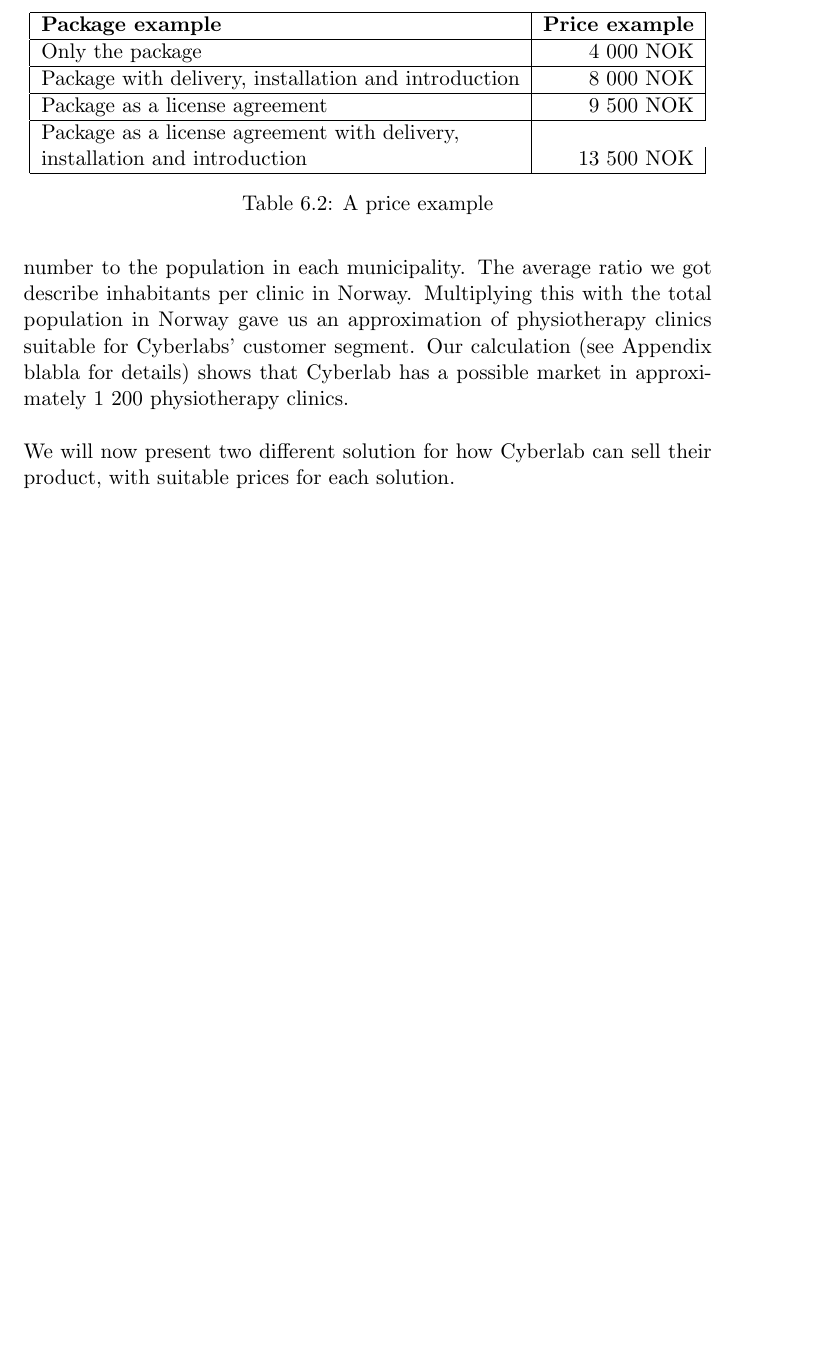
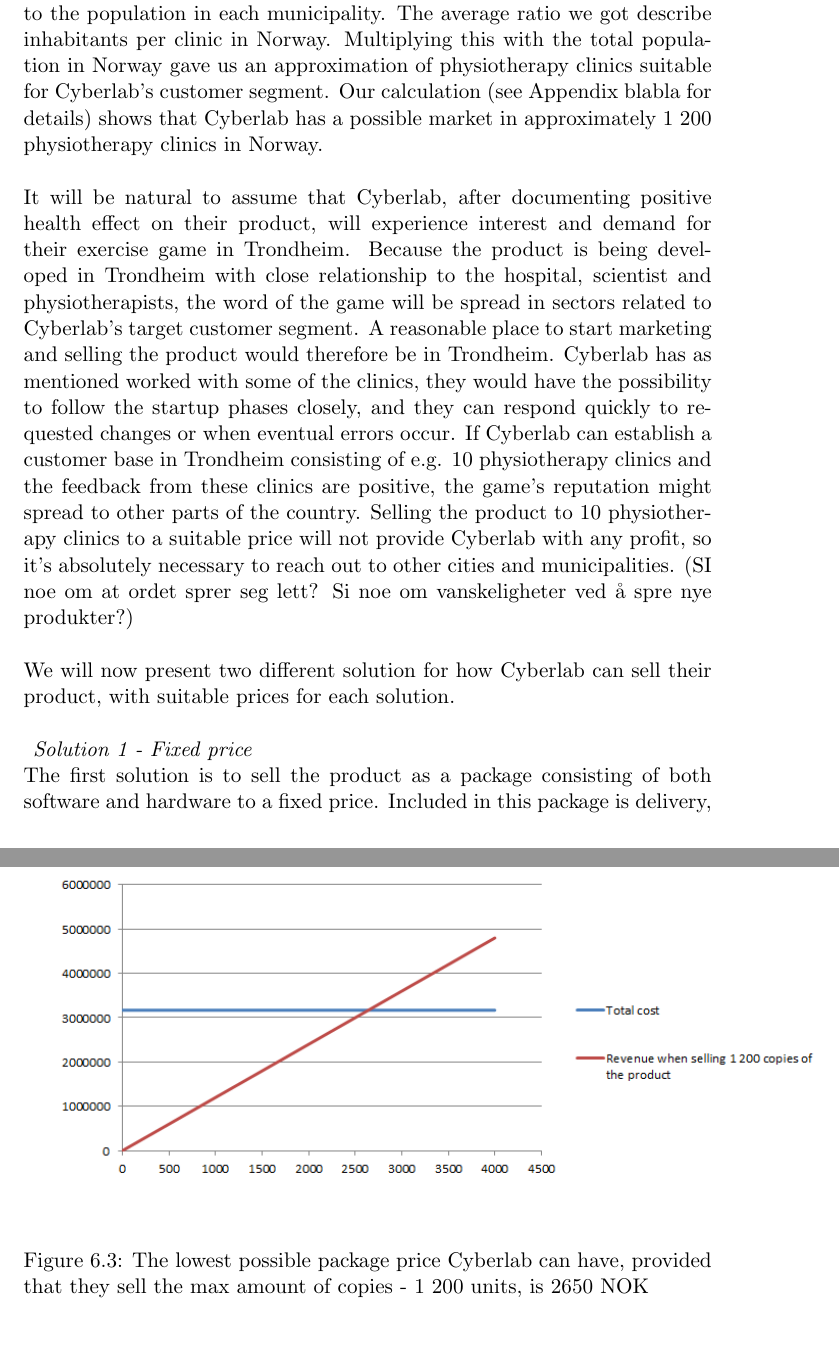
Before and after one commit to mathilwa/Prosjekt2012, a LaTeX thesis (report.tex, which reads business-model-of-case.tex): part of page 65 of 81 before the commit and two parts of pages 65 and 66 of 85 after it, the two joined at a grey line, cut at the place of the change, the shorter picture padded with empty space. Compiled offline with pdfLaTeX.

Commit message:
Text about revenue stream, fram til innledningen av losning2

```diff
--- a/business-model-of-case.tex
+++ b/business-model-of-case.tex
@@ -84,20 +85,3 @@
 In this section all the outgoing and incoming money will be described. All the previous blocks described are contributing to a cost or an income. We will try to provide an as realistic and detailed estimate of both costs and income. For convenience we will only take the Norwegian market into account.
 \subsection{Revenue Streams}
 The revenue stream describes how the company can earn money, and for Cyberlab this involves selling a product package consisting of the Microsoft Kinect sensor and the exercise game. There are various ways to sell this product, and we will present two solutions.\\ \\
-Before pricing the product it is necessary to observe todays market with possible target customers, prices on existing games and physiotherapy tools, and the potential demand for this product. Calculating an exact demand for this product is almost impossible due to the lack of existing games in the same genre for this purpose, and also since the game Cyberlab are going to sell don’t exist yet. In this section we will assume that the exercise game has been made, testet and that it has received a great amount of positive feedback. Physiotherapists in Trondheim has started to use the exercise game, and it’s being appreciated at the same level as other tool used at the clinic. \\ \\
-Pricing this product depend on existing games and tools, and development cost in hope of achieving a non-negative profit for Cyberlab. We can start by looking at existing products. Cyberlabs exercise game falls under two definitions, a video game and a tool used in physiotherapy for training and rehabilitation. The video game market today exist of a huge amount of various games. They are mostly in affordable price range, where e.g. Nintendo Wii games are priced between 99 - 249 NOK and Xbox Kinect games are priced between 199 - 499. Physiotherapy tools has more variation in price range as the definition of this tools are quite wide. Prices can vary from a fixed price of 75 NOK for a stretch pulley (http://www.ilenfysioterapi.no/priser/)  to 11 000 NOK per month for shockwave therapy leasing (see appendix “Intervju med Nina”). As we will present later, a package consisting of hardware and and Cyberlabs’ exercise game will have a much higher price than other video games on the market. Trying to sell the exercise game for more than the already existing ones will be difficult, so it is therefore highly important for Cyberlab to promote their product as more than just a regular game to justify the price difference. This should be done by emphasizing the products value propositions, which relates the product more to physiotherapy equipment than “just” a video game. \\ \\
-Cyberlabs’ market potential, which is also important for setting a suitable price, can be roughly calculated by looking at the number of public and private physiotherapy clinics with support from the government. We looked at four municipalities in Norway, Oslo, Trondheim, Fredrikstad and T{ø}nsberg, where we for each found the number of clinics and compared that number to the population in each municipality. The average ratio we got describe inhabitants per clinic in Norway. Multiplying this with the total population in Norway gave us an approximation of physiotherapy clinics suitable for Cyberlabs’ customer segment. Our calculation (see Appendix blabla for details) shows that Cyberlab has a possible market in approximately 1 200 physiotherapy clinics. \\ \\
-We will now present two different solution for how Cyberlab can sell their product, with suitable prices for each solution.
-\begin{table}
-\centering
-    \begin{tabular}{|l|r|}
-        \hline
-       \textbf{Package example} & \textbf{Price example}  \\ \hline
-       Only the package & 4 000 NOK \\ \hline
-	   Package with delivery, installation and introduction & 8 000 NOK \\ \hline
-	   Package as a license agreement & 9 500 NOK\\ \hline
-	   Package as a license agreement with delivery, \\
-	   installation and introduction & 13 500 NOK \\
-        \hline
-    \end{tabular}
-    \caption[Priceexample]{A price example}
@@ -105,0 +90,3 @@
+Cyberlab’s market potential, which is also important for setting a suitable price, can be roughly calculated by looking at the number of public and private physiotherapy clinics with support from the government, from now on referred to as physiotherapy clinics or just clinics. We looked at four municipalities in Norway, Oslo, Trondheim, Fredrikstad and T{ø}nsberg, where we for each found the number of clinics and compared that number to the population in each municipality. The average ratio we got describe inhabitants per clinic in Norway. Multiplying this with the total population in Norway gave us an approximation of physiotherapy clinics suitable for Cyberlab's customer segment. Our calculation (see Appendix blabla for details) shows that Cyberlab has a possible market in approximately 1 200 physiotherapy clinics in Norway.\\ \\
+It will be natural to assume that Cyberlab, after documenting positive health effect on their product, will experience interest and demand for their exercise game in Trondheim. Because the product is being developed in Trondheim with close relationship to the hospital, scientist and physiotherapists, the word of the game will be spread in sectors related to Cyberlab's target customer segment. A reasonable place to start marketing and selling the product would therefore be in Trondheim. Cyberlab has as mentioned worked with some of the clinics, they would have the possibility to follow the startup phases closely, and they can respond quickly to requested changes or when eventual errors occur. If Cyberlab can establish a customer base in Trondheim consisting of e.g. 10 physiotherapy clinics and the feedback from these clinics are positive, the game’s reputation might spread to other parts of the country. Selling the product to 10 physiotherapy clinics to a suitable price will not provide Cyberlab with any profit, so it’s absolutely necessary to reach out to other cities and municipalities. (SI noe om at ordet sprer seg lett? Si noe om vanskeligheter ved {å} spre nye produkter?)\\ \\
+We will now present two different solution for how Cyberlab can sell their product, with suitable prices for each solution.\\ \\
@@ -105,0 +96,6 @@
+\includegraphics[scale=0.7]{revenuestreamprice}
+\caption[Price example]{The lowest possible package price Cyberlab can have, provided that they sell the max amount of  copies - 1 200 units, is 2650 NOK}
+\end{center}
+\end{figure}
+\emph{Solution 1 - Fixed price}\\
+The first solution is to sell the product as a package consisting of both software and hardware to a fixed price. Included in this package is delivery, installation assistance, and introduction to the product. We believe it is necessary  to sell the product included in a total package for several reasons. Assuming that physiotherapy clinics already possesses needed equipment as a Kinect sensor, projector or screens big enough is unreasonable to assume. Neither is it reasonable to believe that physiotherapists will buy software from Cyberlab and then walk to the store to buy rest of the equipment. In the package we have also included installation help and introduction, which we have experience as important for physiotherapists. For this type of technology equipment it is useful to give an introduction to the product. We can not expect that physiotherapists has the time to teach themselves how the products work. This could result in physiotherapists buying the product and ending up never using it because of the lack of information. \\ \\
```
Also changed, not shown: report.pdf, business-model-of-case.tex (23 more changed lines), 6 other files.
